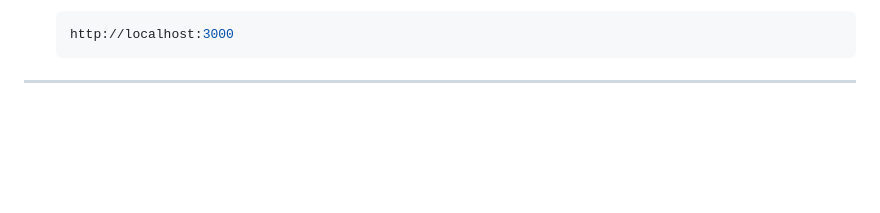
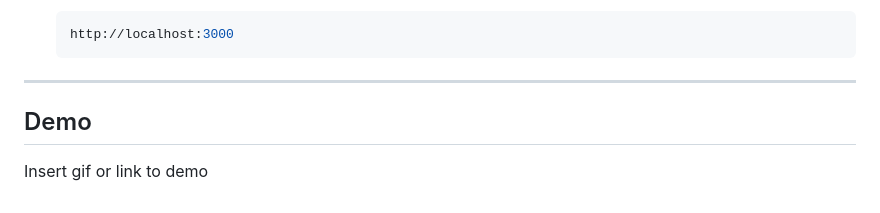
Before and after one commit to amir-200/WorkSync, a Markdown page: README.md, the part around one of its changes. GitHub-like rendering; blank space fills up the shorter version.

````diff
--- a/README.md
+++ b/README.md
@@ -116,3 +107,6 @@ Here are some snapshots of the **WorkSync** platform's exceptional UI and it's u
    ```
 
 ---
+## Demo
+
+Insert gif or link to demo
````
Also changed, not shown: other parts of README.md (+13 -22 lines).
